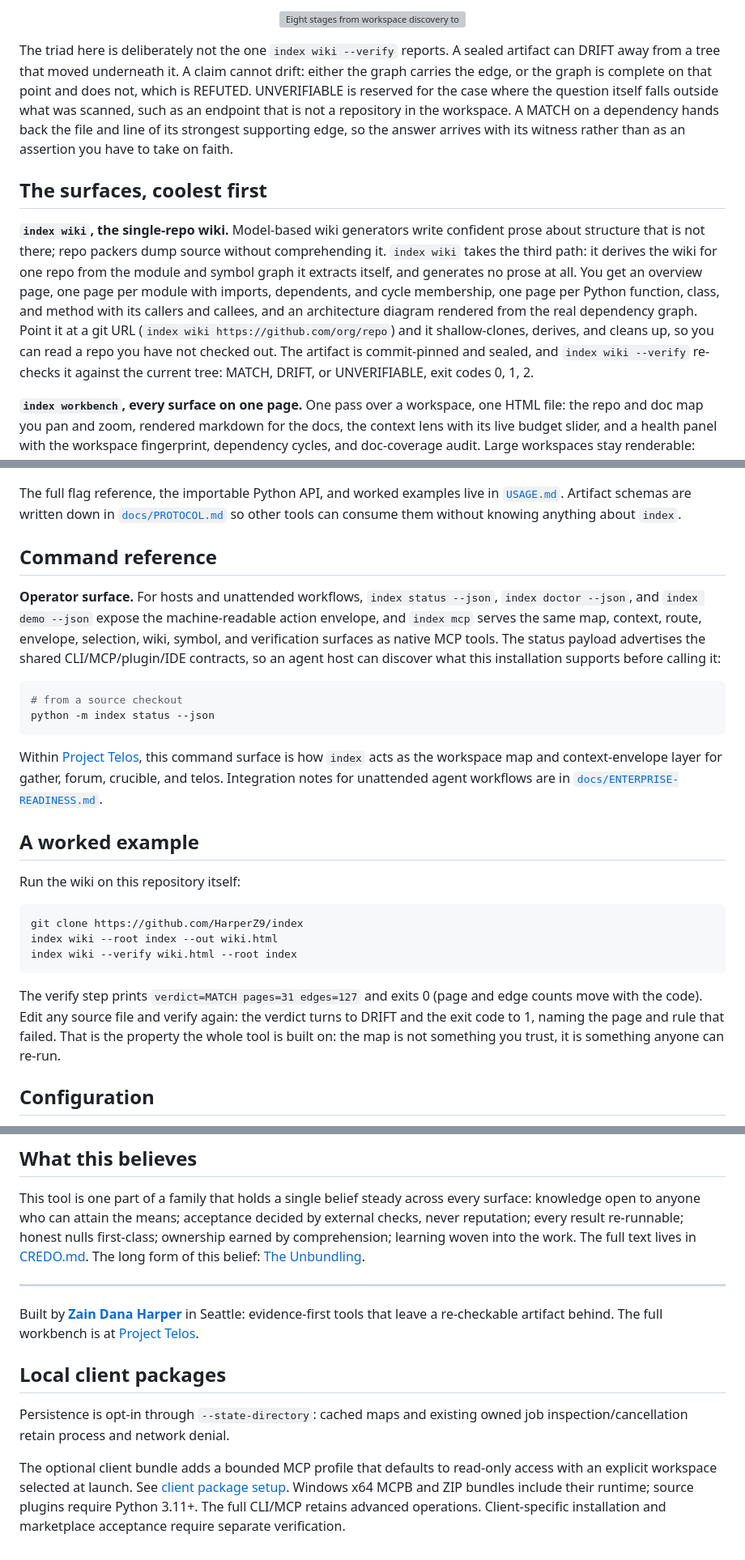
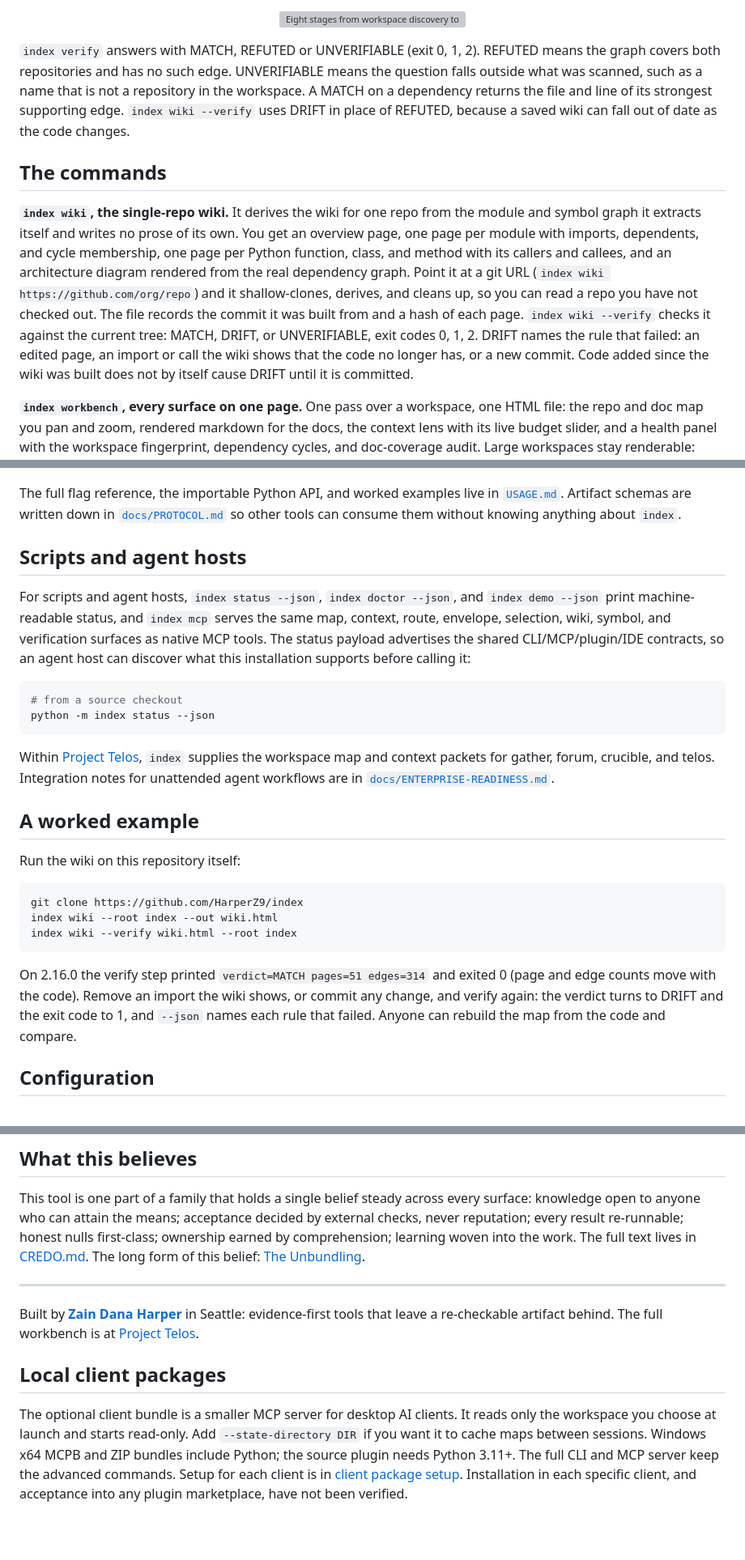
Before and after one commit to HarperZ9/index, a Markdown page: README.md, 3 parts joined by grey strips. Shown at 81% size. GitHub-like rendering; blank space fills up the shorter version; grey boxes are pictures that could not be loaded.

````diff
--- a/README.md
+++ b/README.md
@@ -106,18 +138,17 @@ a model's memory. This is the path one claim takes.
 
 <p align="center"><img src="docs/art/claim-oracle.svg" alt="Eight stages from workspace discovery to a rechecked certificate: discover, classify, graph, freshness, claim, ground, certificate, recheck. Fingerprints ask whether ground truth has moved, and a graph built over changed code is rebuilt before any claim is grounded against it. A claim is answered from the graph rather than from memory, ending as match, refuted or unverifiable." width="100%"></p>
 
-The triad here is deliberately not the one `index wiki --verify` reports. A
-sealed artifact can DRIFT away from a tree that moved underneath it. A claim
-cannot drift: either the graph carries the edge, or the graph is complete on
-that point and does not, which is REFUTED. UNVERIFIABLE is reserved for the case
-where the question itself falls outside what was scanned, such as an endpoint
-that is not a repository in the workspace. A MATCH on a dependency hands back
-the file and line of its strongest supporting edge, so the answer arrives with
-its witness rather than as an assertion you have to take on faith.
+`index verify` answers with MATCH, REFUTED or UNVERIFIABLE (exit 0, 1, 2).
+REFUTED means the graph covers both repositories and has no such edge.
+UNVERIFIABLE means the question falls outside what was scanned, such as a name
+that is not a repository in the workspace. A MATCH on a dependency returns the
+file and line of its strongest supporting edge. `index wiki --verify` uses DRIFT
+in place of REFUTED, because a saved wiki can fall out of date as the code
+changes.
 
-## The surfaces, coolest first
+## The commands
 
-**`index wiki`, the single-repo wiki.** Model-based wiki generators write confident prose about structure that is not there; repo packers dump source without comprehending it. `index wiki` takes the third path: it derives the wiki for one repo from the module and symbol graph it extracts itself, and generates no prose at all. You get an overview page, one page per module with imports, dependents, and cycle membership, one page per Python function, class, and method with its callers and callees, and an architecture diagram rendered from the real dependency graph. Point it at a git URL (`index wiki https://github.com/org/repo`) and it shallow-clones, derives, and cleans up, so you can read a repo you have not checked out. The artifact is commit-pinned and sealed, and `index wiki --verify` re-checks it against the current tree: MATCH, DRIFT, or UNVERIFIABLE, exit codes 0, 1, 2.
+**`index wiki`, the single-repo wiki.** It derives the wiki for one repo from the module and symbol graph it extracts itself and writes no prose of its own. You get an overview page, one page per module with imports, dependents, and cycle membership, one page per Python function, class, and method with its callers and callees, and an architecture diagram rendered from the real dependency graph. Point it at a git URL (`index wiki https://github.com/org/repo`) and it shallow-clones, derives, and cleans up, so you can read a repo you have not checked out. The file records the commit it was built from and a hash of each page. `index wiki --verify` checks it against the current tree: MATCH, DRIFT, or UNVERIFIABLE, exit codes 0, 1, 2. DRIFT names the rule that failed: an edited page, an import or call the wiki shows that the code no longer has, or a new commit. Code added since the wiki was built does not by itself cause DRIFT until it is committed.
 
 **`index workbench`, every surface on one page.** One pass over a workspace, one HTML file: the repo and doc map you pan and zoom, rendered markdown for the docs, the context lens with its live budget slider, and a health panel with the workspace fingerprint, dependency cycles, and doc-coverage audit. Large workspaces stay renderable: page-weight budgets cap how many doc bodies and weak edges embed, every cap prints what it dropped as "N of M", and every cap is overridable at the CLI (`--max-doc-bodies`).
 
@@ -185,16 +216,16 @@ index mcp
 
 The full flag reference, the importable Python API, and worked examples live in [`USAGE.md`](USAGE.md). Artifact schemas are written down in [`docs/PROTOCOL.md`](docs/PROTOCOL.md) so other tools can consume them without knowing anything about `index`.
 
-## Command reference
+## Scripts and agent hosts
 
-**Operator surface.** For hosts and unattended workflows, `index status --json`, `index doctor --json`, and `index demo --json` expose the machine-readable action envelope, and `index mcp` serves the same map, context, route, envelope, selection, wiki, symbol, and verification surfaces as native MCP tools. The status payload advertises the shared CLI/MCP/plugin/IDE contracts, so an agent host can discover what this installation supports before calling it:
+For scripts and agent hosts, `index status --json`, `index doctor --json`, and `index demo --json` print machine-readable status, and `index mcp` serves the same map, context, route, envelope, selection, wiki, symbol, and verification surfaces as native MCP tools. The status payload advertises the shared CLI/MCP/plugin/IDE contracts, so an agent host can discover what this installation supports before calling it:
 
 ```bash
 # from a source checkout
 python -m index status --json
 ```
 
-Within [Project Telos](https://harperz9.github.io), this command surface is how `index` acts as the workspace map and context-envelope layer for gather, forum, crucible, and telos. Integration notes for unattended agent workflows are in [`docs/ENTERPRISE-READINESS.md`](docs/ENTERPRISE-READINESS.md).
+Within [Project Telos](https://harperz9.github.io), `index` supplies the workspace map and context packets for gather, forum, crucible, and telos. Integration notes for unattended agent workflows are in [`docs/ENTERPRISE-READINESS.md`](docs/ENTERPRISE-READINESS.md).
 
 ## A worked example
 
@@ -206,7 +237,7 @@ index wiki --root index --out wiki.html
 index wiki --verify wiki.html --root index
 ```
 
-The verify step prints `verdict=MATCH pages=31 edges=127` and exits 0 (page and edge counts move with the code). Edit any source file and verify again: the verdict turns to DRIFT and the exit code to 1, naming the page and rule that failed. That is the property the whole tool is built on: the map is not something you trust, it is something anyone can re-run.
+On 2.16.0 the verify step printed `verdict=MATCH pages=51 edges=314` and exited 0 (page and edge counts move with the code). Remove an import the wiki shows, or commit any change, and verify again: the verdict turns to DRIFT and the exit code to 1, and `--json` names each rule that failed. Anyone can rebuild the map from the code and compare.
 
 ## Configuration
 
@@ -297,11 +328,11 @@ Built by **[Zain Dana Harper](https://harperz9.github.io)** in Seattle: evidence
 
 ## Local client packages
 
-Persistence is opt-in through `--state-directory`: cached maps and
-existing owned job inspection/cancellation retain process and network denial.
-
-The optional client bundle adds a bounded MCP profile that defaults to read-only access with an explicit
-workspace selected at launch. See [client package setup](client-plugin/README.md).
-Windows x64 MCPB and ZIP bundles include their runtime; source plugins require
-Python 3.11+. The full CLI/MCP retains advanced operations. Client-specific
-installation and marketplace acceptance require separate verification.
+The optional client bundle is a smaller MCP server for desktop AI clients. It
+reads only the workspace you choose at launch and starts read-only. Add
+`--state-directory DIR` if you want it to cache maps between sessions. Windows
+x64 MCPB and ZIP bundles include Python; the source plugin needs Python 3.11+.
+The full CLI and MCP server keep the advanced commands. Setup for each client is
+in [client package setup](client-plugin/README.md). Installation in each
+specific client, and acceptance into any plugin marketplace, have not been
+verified.
````
Also changed, not shown: other parts of README.md (+68 -36 lines).
